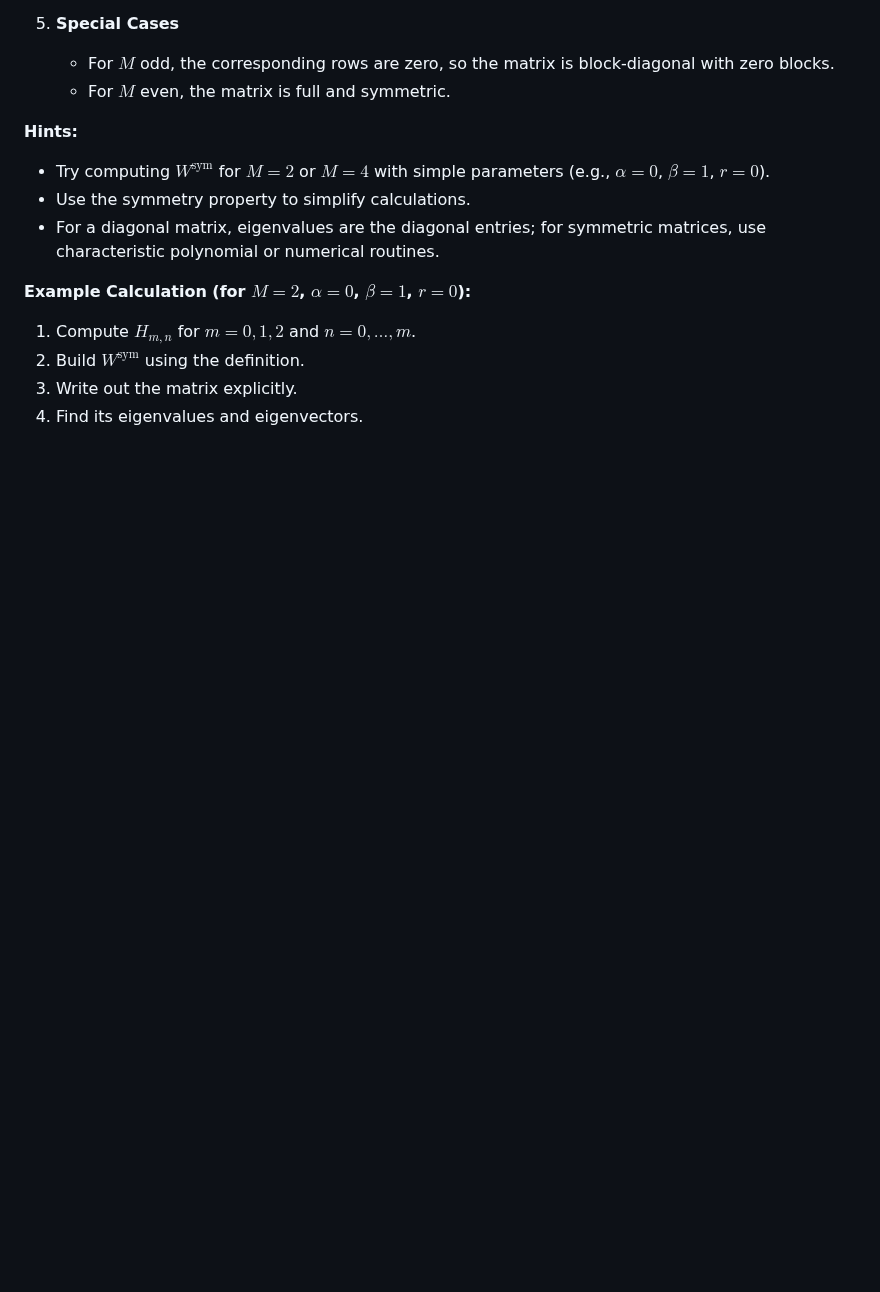
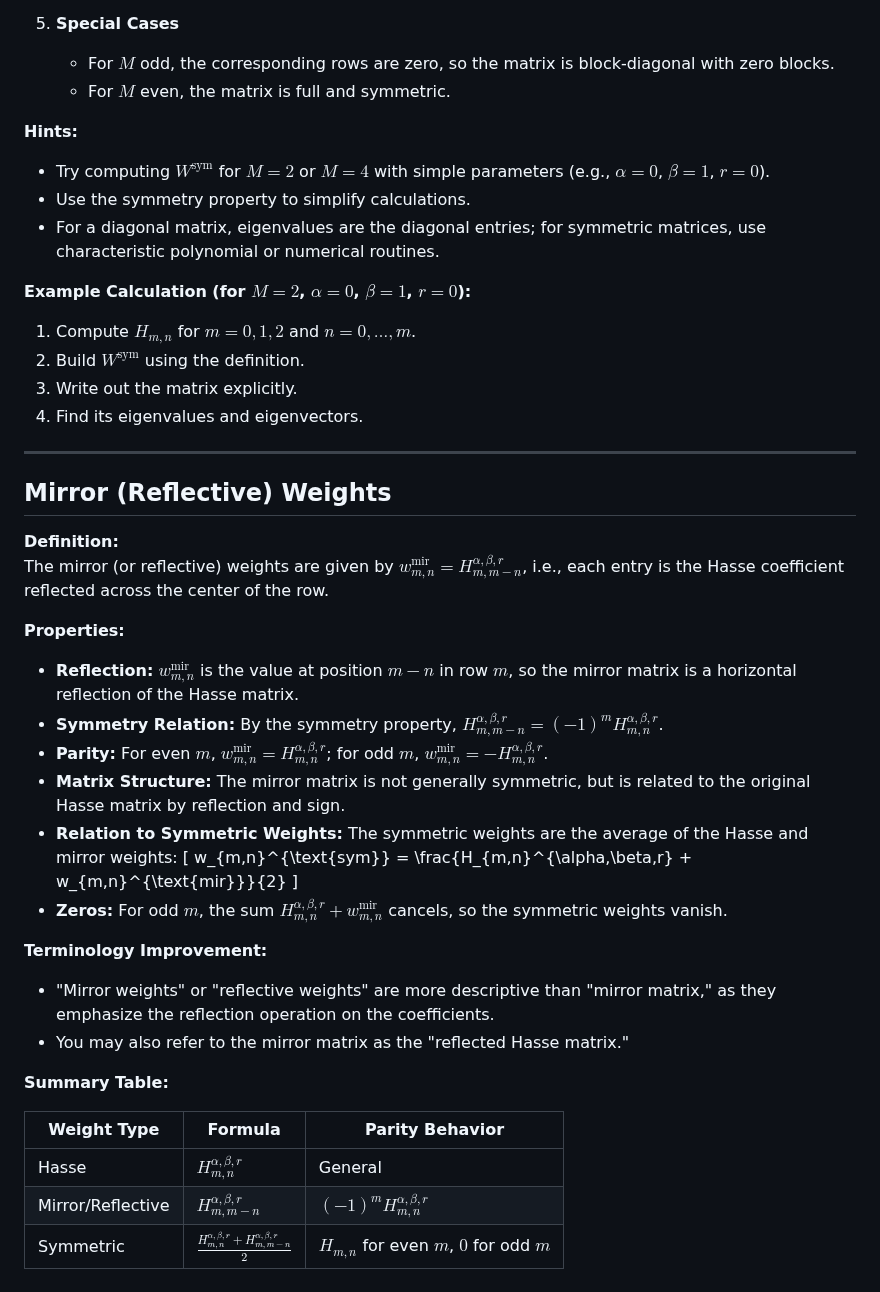
Before and after one commit to DavidEngland/generalized-factorials-stirling, a Markdown page: scratch work/sym recursion.md, the part around the change. GitHub-like rendering; blank space fills up the shorter version.

```diff
--- a/scratch work/sym recursion.md
+++ b/scratch work/sym recursion.md
@@ -96,3 +96,33 @@ Since the symmetric matrix $W^{\text{sym}}$ is real and (for even $m$) symmetric
 2. Build $W^{\text{sym}}$ using the definition.
 3. Write out the matrix explicitly.
 4. Find its eigenvalues and eigenvectors.
+
+---
+
+## Mirror (Reflective) Weights
+
+**Definition:**
+The mirror (or reflective) weights are given by $w_{m,n}^{\text{mir}} = H_{m,m-n}^{\alpha,\beta,r}$, i.e., each entry is the Hasse coefficient reflected across the center of the row.
+
+**Properties:**
+- **Reflection:** $w_{m,n}^{\text{mir}}$ is the value at position $m-n$ in row $m$, so the mirror matrix is a horizontal reflection of the Hasse matrix.
+- **Symmetry Relation:** By the symmetry property, $H_{m,m-n}^{\alpha,\beta,r} = (-1)^m H_{m,n}^{\alpha,\beta,r}$.
+- **Parity:** For even $m$, $w_{m,n}^{\text{mir}} = H_{m,n}^{\alpha,\beta,r}$; for odd $m$, $w_{m,n}^{\text{mir}} = -H_{m,n}^{\alpha,\beta,r}$.
+- **Matrix Structure:** The mirror matrix is not generally symmetric, but is related to the original Hasse matrix by reflection and sign.
+- **Relation to Symmetric Weights:** The symmetric weights are the average of the Hasse and mirror weights:
+  \[
+  w_{m,n}^{\text{sym}} = \frac{H_{m,n}^{\alpha,\beta,r} + w_{m,n}^{\text{mir}}}{2}
+  \]
+- **Zeros:** For odd $m$, the sum $H_{m,n}^{\alpha,\beta,r} + w_{m,n}^{\text{mir}}$ cancels, so the symmetric weights vanish.
+
+**Terminology Improvement:**
+- "Mirror weights" or "reflective weights" are more descriptive than "mirror matrix," as they emphasize the reflection operation on the coefficients.
+- You may also refer to the mirror matrix as the "reflected Hasse matrix."
+
+**Summary Table:**
+
+| Weight Type         | Formula                                      | Parity Behavior                |
+|---------------------|----------------------------------------------|-------------------------------|
+| Hasse               | $H_{m,n}^{\alpha,\beta,r}$                   | General                       |
+| Mirror/Reflective   | $H_{m,m-n}^{\alpha,\beta,r}$                 | $(-1)^m H_{m,n}^{\alpha,\beta,r}$ |
+| Symmetric           | $\frac{H_{m,n}^{\alpha,\beta,r} + H_{m,m-n}^{\alpha,\beta,r}}{2}$ | $H_{m,n}$ for even $m$, $0$ for odd $m$ |
```
Also changed, not shown: hasse-stirling/cheatsheet.md (+48 -48 lines), hasse-stirling/cheatsheet_condensed.md (+1 -1 lines).
